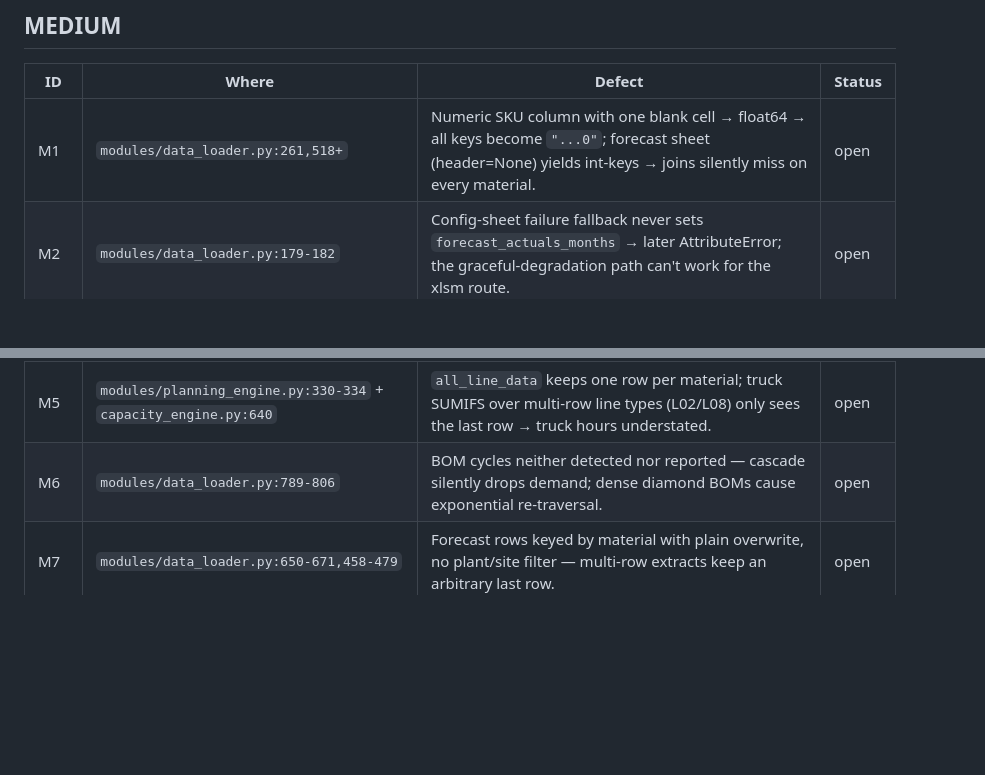
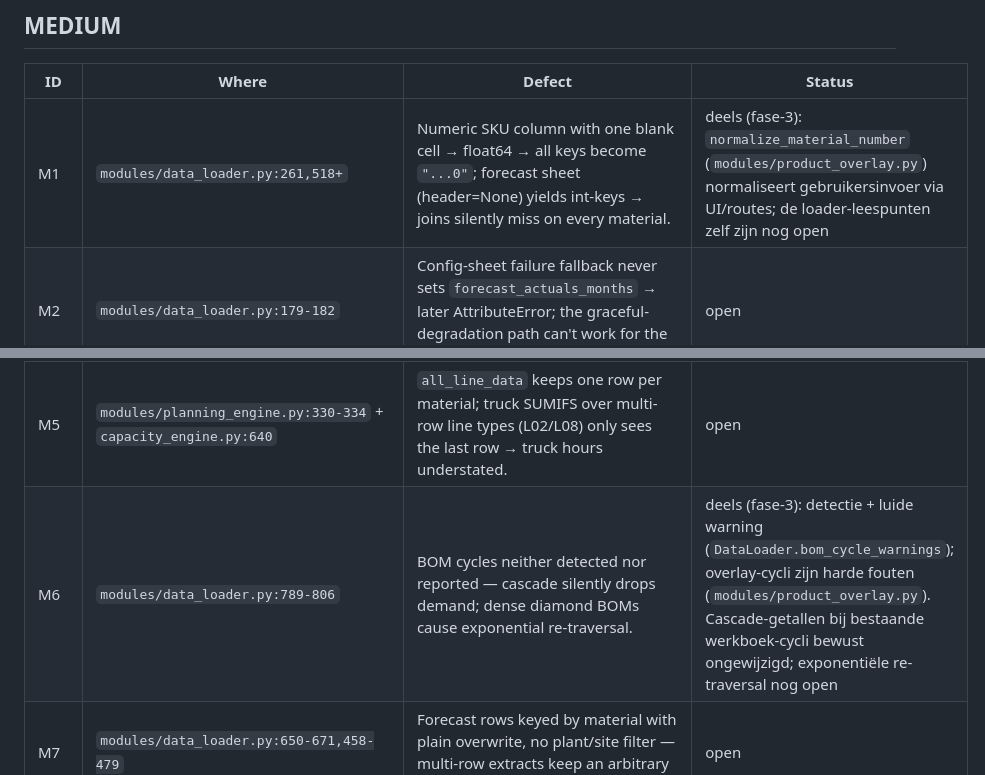
Before and after one commit to Motormuisje/SOP-tool, a Markdown page: BUGS.md, 2 parts joined by grey strips. Drawn GitHub-style; blank space fills up the shorter version.

```diff
--- a/BUGS.md
+++ b/BUGS.md
@@ -39,12 +39,12 @@ multi-user isolation); export files accumulate; `redirect_stdout` is process-glo
 
 | ID | Where | Defect | Status |
 |---|---|---|---|
-| M1 | `modules/data_loader.py:261,518+` | Numeric SKU column with one blank cell → float64 → all keys become `"...0"`; forecast sheet (header=None) yields int-keys → joins silently miss on every material. | open |
+| M1 | `modules/data_loader.py:261,518+` | Numeric SKU column with one blank cell → float64 → all keys become `"...0"`; forecast sheet (header=None) yields int-keys → joins silently miss on every material. | deels (fase-3): `normalize_material_number` (`modules/product_overlay.py`) normaliseert gebruikersinvoer via UI/routes; de loader-leespunten zelf zijn nog open |
 | M2 | `modules/data_loader.py:179-182` | Config-sheet failure fallback never sets `forecast_actuals_months` → later AttributeError; the graceful-degradation path can't work for the xlsm route. | open |
 | M3 | `modules/data_loader.py:348` | Blank OEE cell → NaN (no `pd.notna` guard, unlike neighbors) → NaN spreads through L09/10/12 and export with no error. | open |
 | M4 | `modules/bom_engine.py:44-50,105-109` | Duplicate (parent,component) BOM rows: values last-row-wins, aux display first-row-wins, never summed across production versions. | open |
 | M5 | `modules/planning_engine.py:330-334` + `capacity_engine.py:640` | `all_line_data` keeps one row per material; truck SUMIFS over multi-row line types (L02/L08) only sees the last row → truck hours understated. | open |
-| M6 | `modules/data_loader.py:789-806` | BOM cycles neither detected nor reported — cascade silently drops demand; dense diamond BOMs cause exponential re-traversal. | open |
+| M6 | `modules/data_loader.py:789-806` | BOM cycles neither detected nor reported — cascade silently drops demand; dense diamond BOMs cause exponential re-traversal. | deels (fase-3): detectie + luide warning (`DataLoader.bom_cycle_warnings`); overlay-cycli zijn harde fouten (`modules/product_overlay.py`). Cascade-getallen bij bestaande werkboek-cycli bewust ongewijzigd; exponentiële re-traversal nog open |
 | M7 | `modules/data_loader.py:650-671,458-479` | Forecast rows keyed by material with plain overwrite, no plant/site filter — multi-row extracts keep an arbitrary last row. | open |
 | M8 | `modules/data_loader.py:268-270` | NaN material name / product family becomes literal `'nan'` string → grouping/MoM-join identifier pollution. | open |
 | M9 | `modules/capacity_engine.py:205-241` | Group-level L7 override redistribution assumes SUM semantics: wrong for mill groups (MAX) and double-counts compound production-line rows (confirmed empirically: 3x group edit leaves machine rows unchanged). | open |
```
Also changed, not shown: docs/implementatieplan-sibelco.md (+36 -19 lines), docs/ontwerpnota-fase3.md (+14 -3 lines).
